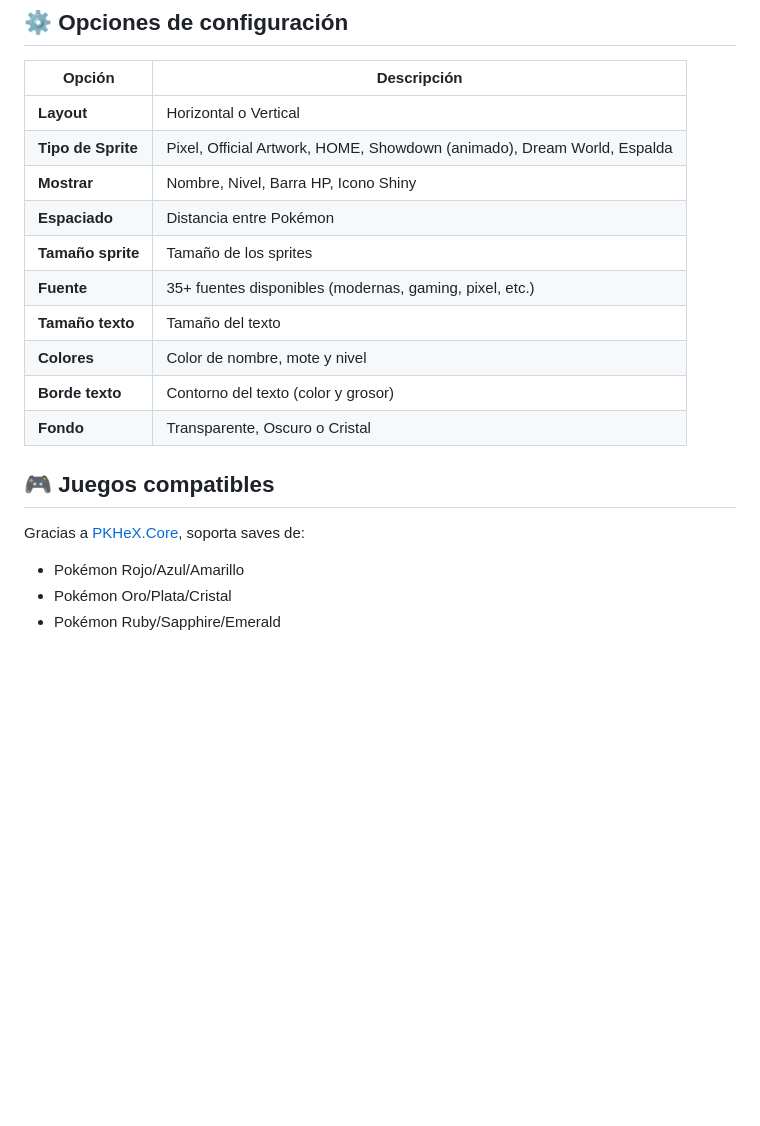
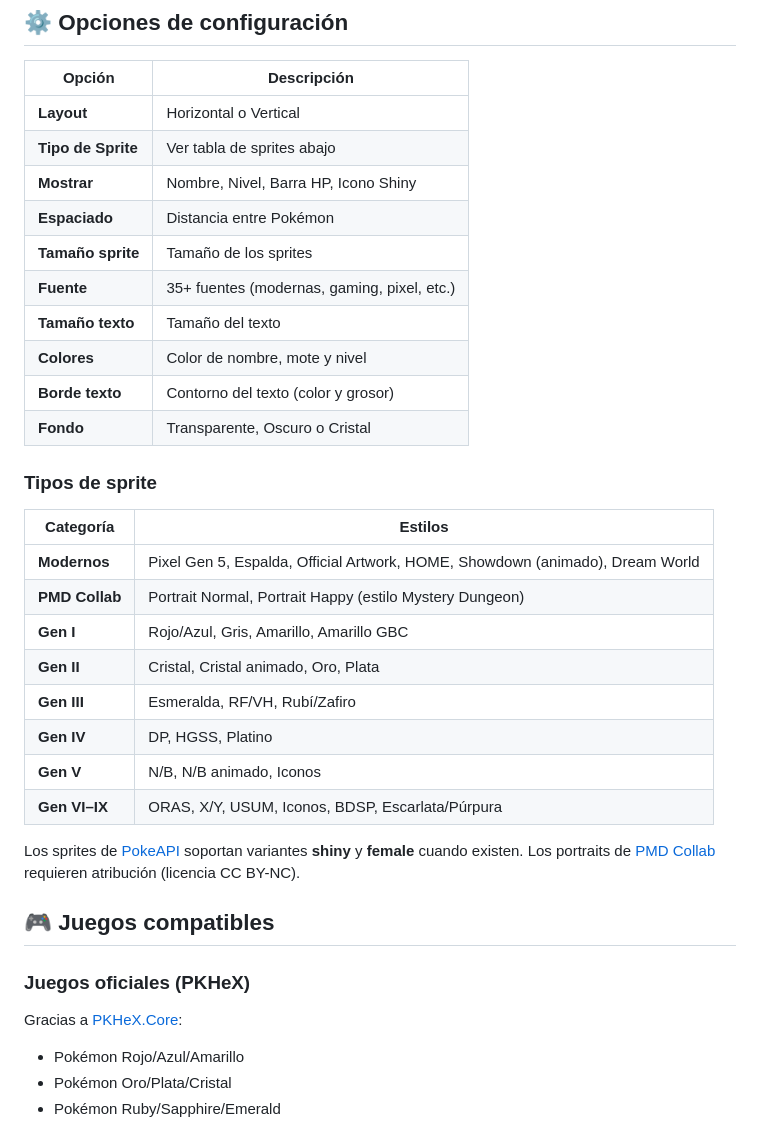
Before and after one commit to genexix05/pokelayout, a Markdown page: README.md, the part around one of its changes. Rendered like a GitHub page; blank space fills up the shorter version.

```diff
--- a/README.md
+++ b/README.md
@@ -55,19 +73,37 @@ Abre `pokelayout.exe` y haz clic en **"Abrir archivo .sav"** para seleccionar tu
 | Opción | Descripción |
 |--------|-------------|
 | **Layout** | Horizontal o Vertical |
-| **Tipo de Sprite** | Pixel, Official Artwork, HOME, Showdown (animado), Dream World, Espalda |
+| **Tipo de Sprite** | Ver tabla de sprites abajo |
 | **Mostrar** | Nombre, Nivel, Barra HP, Icono Shiny |
 | **Espaciado** | Distancia entre Pokémon |
 | **Tamaño sprite** | Tamaño de los sprites |
-| **Fuente** | 35+ fuentes disponibles (modernas, gaming, pixel, etc.) |
+| **Fuente** | 35+ fuentes (modernas, gaming, pixel, etc.) |
 | **Tamaño texto** | Tamaño del texto |
 | **Colores** | Color de nombre, mote y nivel |
 | **Borde texto** | Contorno del texto (color y grosor) |
 | **Fondo** | Transparente, Oscuro o Cristal |
 
+### Tipos de sprite
+
+| Categoría | Estilos |
+|-----------|---------|
+| **Modernos** | Pixel Gen 5, Espalda, Official Artwork, HOME, Showdown (animado), Dream World |
+| **PMD Collab** | Portrait Normal, Portrait Happy (estilo Mystery Dungeon) |
+| **Gen I** | Rojo/Azul, Gris, Amarillo, Amarillo GBC |
+| **Gen II** | Cristal, Cristal animado, Oro, Plata |
+| **Gen III** | Esmeralda, RF/VH, Rubí/Zafiro |
+| **Gen IV** | DP, HGSS, Platino |
+| **Gen V** | N/B, N/B animado, Iconos |
+| **Gen VI–IX** | ORAS, X/Y, USUM, Iconos, BDSP, Escarlata/Púrpura |
+
+Los sprites de [PokeAPI](https://github.com/PokeAPI/sprites) soportan variantes **shiny** y **female** cuando existen. Los portraits de [PMD Collab](https://pmdcollab.org/) requieren atribución (licencia CC BY-NC).
+
 ## 🎮 Juegos compatibles
 
-Gracias a [PKHeX.Core](https://github.com/kwsch/PKHeX), soporta saves de:
+### Juegos oficiales (PKHeX)
+
+Gracias a [PKHeX.Core](https://github.com/kwsch/PKHeX):
+
 - Pokémon Rojo/Azul/Amarillo
 - Pokémon Oro/Plata/Cristal
 - Pokémon Ruby/Sapphire/Emerald
```
Also changed, not shown: other parts of README.md (+50 -17 lines).
